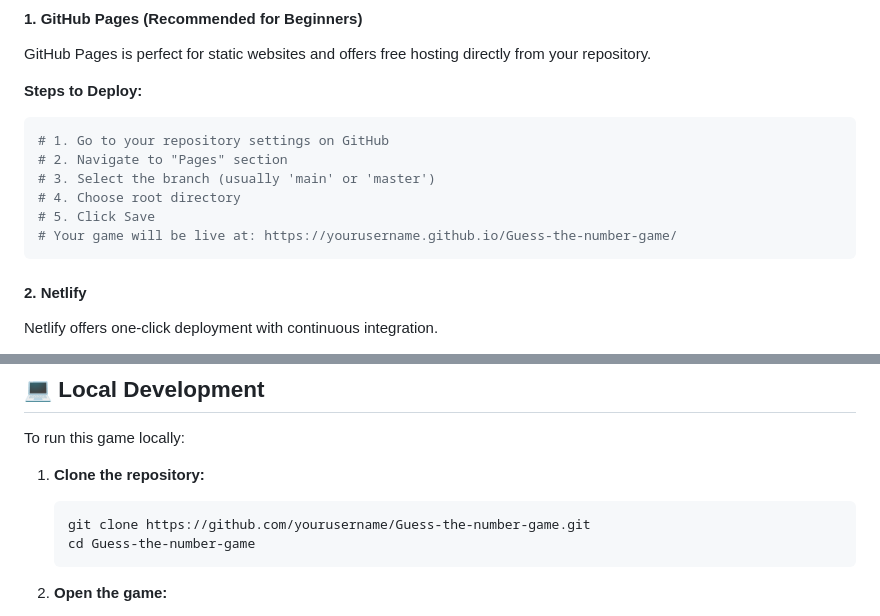
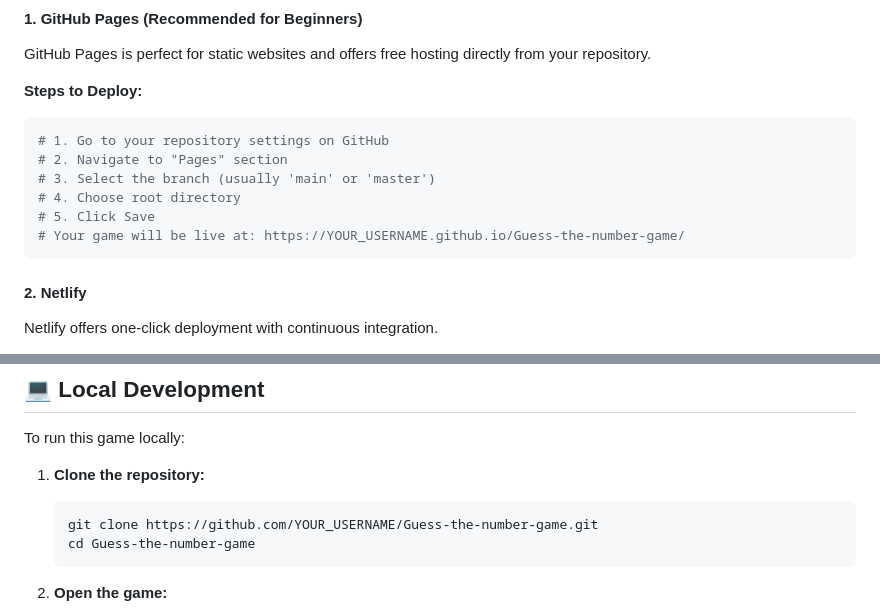
Before and after one commit to vrajtank02/Guess-the-number-game, a Markdown page: README.md, 2 parts joined by grey strips. Rendered like a GitHub page.

Commit message:
Improve placeholder clarity for username references
Co-authored-by: vrajtank02 <215679585+vrajtank02@users.noreply.github.com>

````diff
--- a/README.md
+++ b/README.md
@@ -38,7 +38,7 @@ GitHub Pages is perfect for static websites and offers free hosting directly fro
 # 3. Select the branch (usually 'main' or 'master')
 # 4. Choose root directory
 # 5. Click Save
-# Your game will be live at: https://yourusername.github.io/Guess-the-number-game/
+# Your game will be live at: https://YOUR_USERNAME.github.io/Guess-the-number-game/
 ```
 
 #### 2. **Netlify**
@@ -129,7 +129,7 @@ To run this game locally:
 
 1. **Clone the repository:**
    ```bash
-   git clone https://github.com/yourusername/Guess-the-number-game.git
+   git clone https://github.com/YOUR_USERNAME/Guess-the-number-game.git
    cd Guess-the-number-game
    ```
 
````
